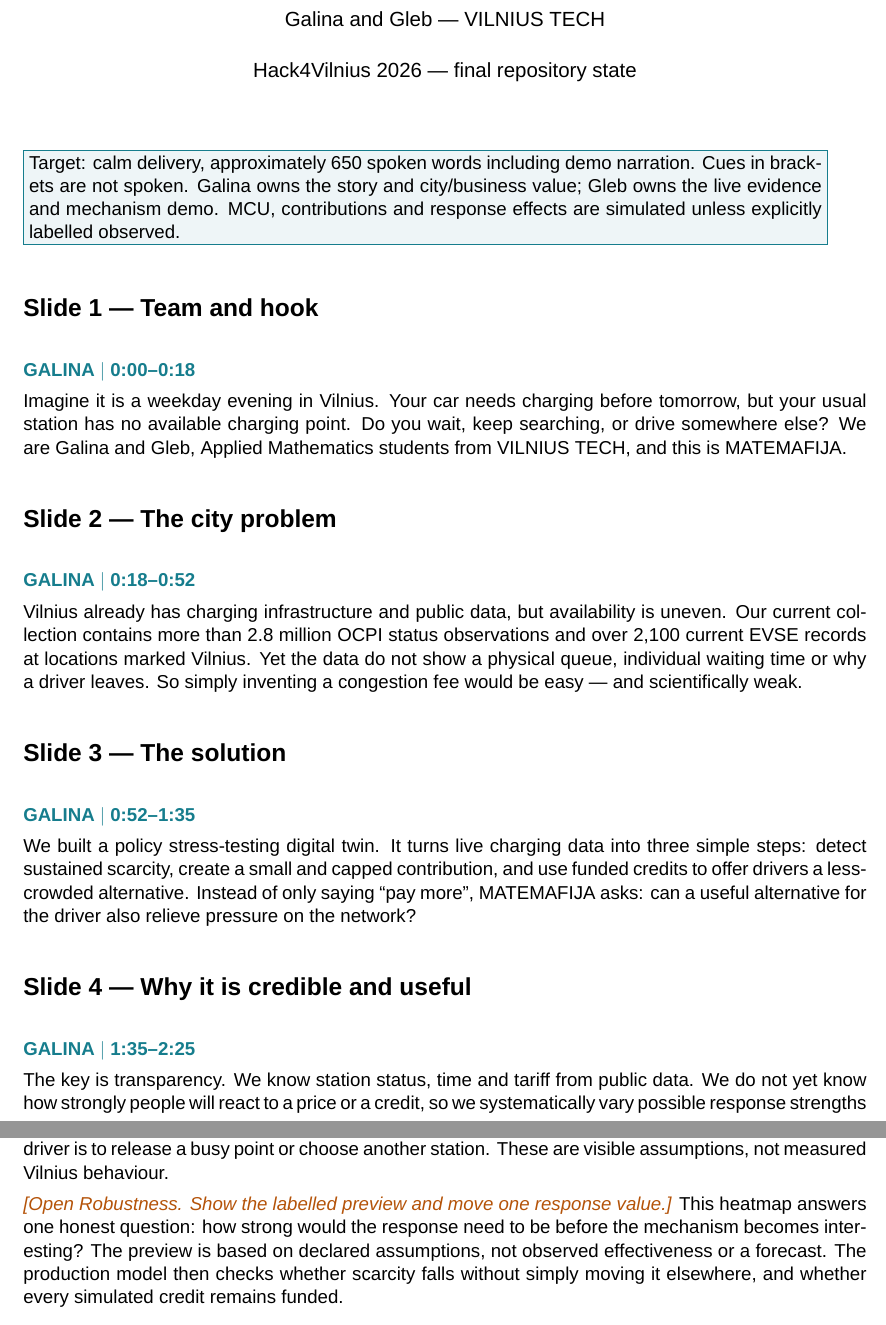
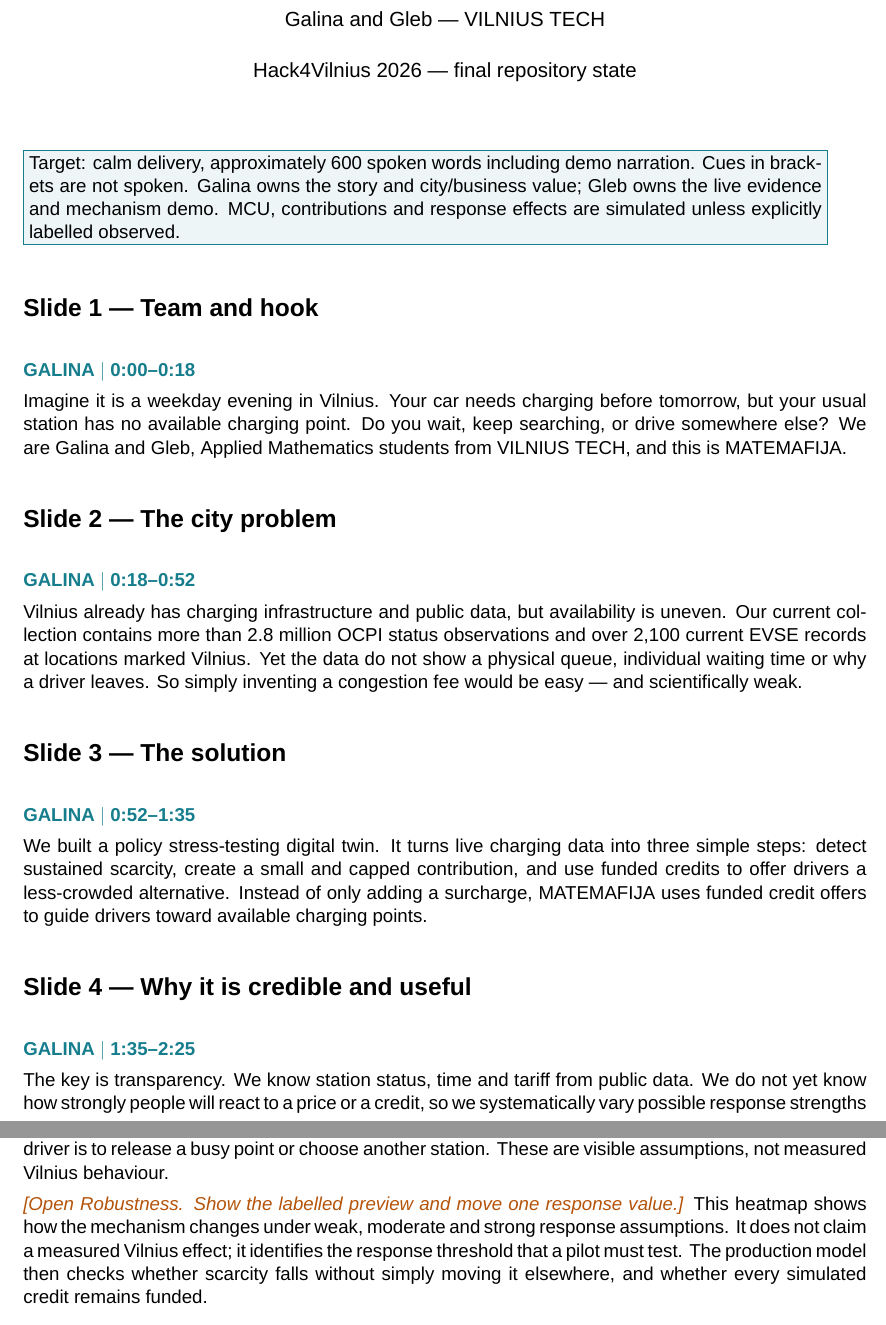
Before and after one commit to glebmkhv/matemafija-ev-charging, a LaTeX document (docs/matemafija_five_minute_speech.tex): two parts of pages 1 and 2 of 3, joined at a grey line, cut so that both start at the same text. Compiled offline with XeLaTeX; a missing font is replaced by an installed copy or a similar font.

Commit message:
Refine highlighted pitch language

```diff
--- a/docs/matemafija_five_minute_speech.tex
+++ b/docs/matemafija_five_minute_speech.tex
@@ -21,7 +21,7 @@
 
 \begin{document}
 \maketitle
-\boxtext{Target: calm delivery, approximately 650 spoken words including demo narration. Cues in brackets are not spoken. Galina owns the story and city/business value; Gleb owns the live evidence and mechanism demo. MCU, contributions and response effects are simulated unless explicitly labelled observed.}
+\boxtext{Target: calm delivery, approximately 600 spoken words including demo narration. Cues in brackets are not spoken. Galina owns the story and city/business value; Gleb owns the live evidence and mechanism demo. MCU, contributions and response effects are simulated unless explicitly labelled observed.}
 
 \section*{Slide 1 --- Team and hook}
 \speaker{GALINA}{0:00--0:18}
@@ -33,7 +33,7 @@
 
 \section*{Slide 3 --- The solution}
 \speaker{GALINA}{0:52--1:35}
-We built a policy stress-testing digital twin. It turns live charging data into three simple steps: detect sustained scarcity, create a small and capped contribution, and use funded credits to offer drivers a less-crowded alternative. Instead of only saying ``pay more'', MATEMAFIJA asks: can a useful alternative for the driver also relieve pressure on the network?
+We built a policy stress-testing digital twin. It turns live charging data into three simple steps: detect sustained scarcity, create a small and capped contribution, and use funded credits to offer drivers a less-crowded alternative. Instead of only adding a surcharge, MATEMAFIJA uses funded credit offers to guide drivers toward available charging points.
 
 \section*{Slide 4 --- Why it is credible and useful}
 \speaker{GALINA}{1:35--2:25}
@@ -52,7 +52,7 @@
 When scarcity persists, OSA-v1 creates a bounded signal after a fifteen-minute grace period. It is not an actual bill. The Policy view shows how contributions can fund credits for available alternatives. In Response, we vary how likely a driver is to release a busy point or choose another station. These are visible assumptions, not measured Vilnius behaviour.
 
 \cue{Open Robustness. Show the labelled preview and move one response value.}
-This heatmap answers one honest question: how strong would the response need to be before the mechanism becomes interesting? The preview is based on declared assumptions, not observed effectiveness or a forecast. The production model then checks whether scarcity falls without simply moving it elsewhere, and whether every simulated credit remains funded.
+This heatmap shows how the mechanism changes under weak, moderate and strong response assumptions. It does not claim a measured Vilnius effect; it identifies the response threshold that a pilot must test. The production model then checks whether scarcity falls without simply moving it elsewhere, and whether every simulated credit remains funded.
 
 \section*{Slide 7 --- Benefit, business path and ask}
 \speaker{GALINA}{4:25--5:00}
```
Also changed, not shown: output/pdf/matemafija_five_minute_speech.pdf.
